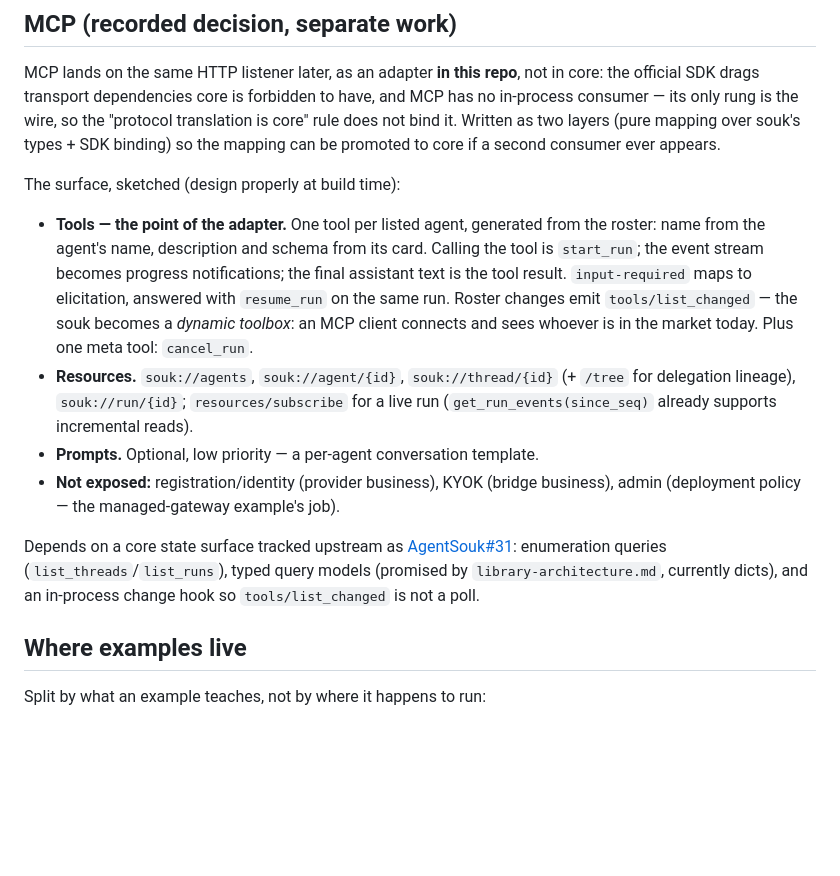
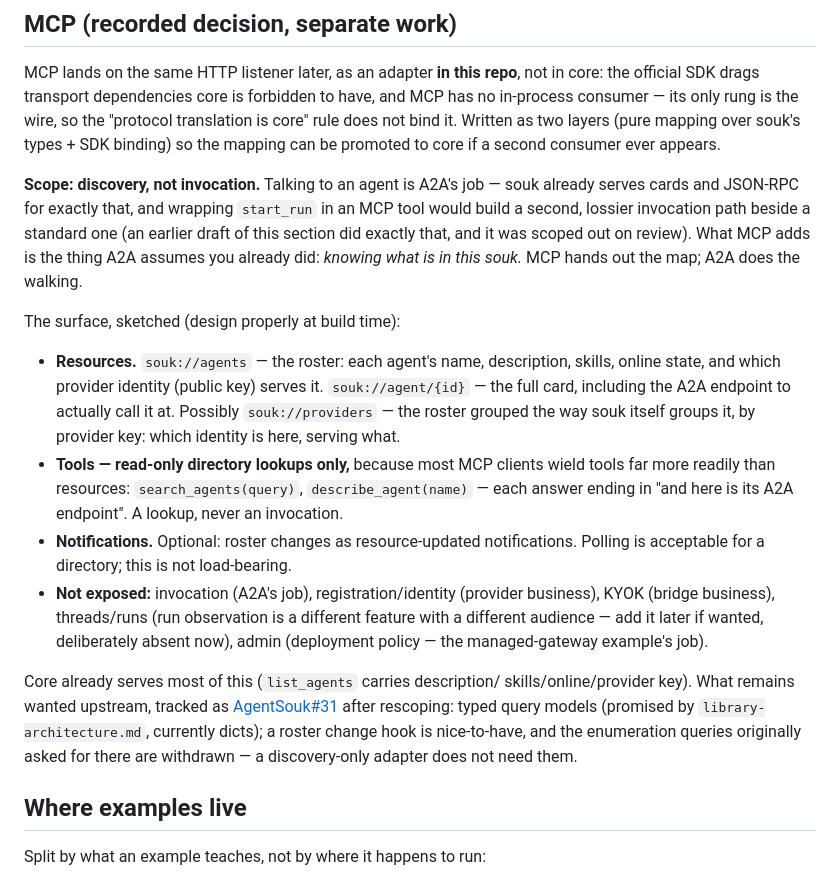
Before and after one commit to hukaichun/AgentSoukServer, a Markdown page: docs/server-mode.md, the part around the change. GitHub-like rendering; blank space fills up the shorter version.

Commit message:
docs(server-mode): rescope MCP to discovery only — invocation stays A2A
An earlier draft made every agent an MCP tool wrapping start_run; that
builds a second, lossier invocation path beside a standard one. Scoped
out: MCP hands out the map (providers, agents, what they do, the A2A
endpoint to call), A2A does the walking. Threads/runs deliberately
absent. Upstream ask (AgentSouk#31) shrinks to typed query models, with
the change hook optional and enumeration queries withdrawn.

Co-Authored-By: Claude Fable 5 <noreply@anthropic.com>

```diff
--- a/docs/server-mode.md
+++ b/docs/server-mode.md
@@ -203,32 +203,42 @@ it. Written as two layers (pure mapping over souk's types + SDK
 binding) so the mapping can be promoted to core if a second consumer
 ever appears.
 
+**Scope: discovery, not invocation.** Talking to an agent is A2A's
+job — souk already serves cards and JSON-RPC for exactly that, and
+wrapping `start_run` in an MCP tool would build a second, lossier
+invocation path beside a standard one (an earlier draft of this section
+did exactly that, and it was scoped out on review). What MCP adds is
+the thing A2A assumes you already did: *knowing what is in this souk.*
+MCP hands out the map; A2A does the walking.
+
 The surface, sketched (design properly at build time):
 
-- **Tools — the point of the adapter.** One tool per listed agent,
-  generated from the roster: name from the agent's name, description
-  and schema from its card. Calling the tool is `start_run`; the event
-  stream becomes progress notifications; the final assistant text is
-  the tool result. `input-required` maps to elicitation, answered with
-  `resume_run` on the same run. Roster changes emit
-  `tools/list_changed` — the souk becomes a *dynamic toolbox*: an MCP
-  client connects and sees whoever is in the market today. Plus one
-  meta tool: `cancel_run`.
-- **Resources.** `souk://agents`, `souk://agent/{id}`,
-  `souk://thread/{id}` (+ `/tree` for delegation lineage),
-  `souk://run/{id}`; `resources/subscribe` for a live run
-  (`get_run_events(since_seq)` already supports incremental reads).
-- **Prompts.** Optional, low priority — a per-agent conversation
-  template.
-- **Not exposed:** registration/identity (provider business), KYOK
-  (bridge business), admin (deployment policy — the managed-gateway
-  example's job).
+- **Resources.** `souk://agents` — the roster: each agent's name,
+  description, skills, online state, and which provider identity
+  (public key) serves it. `souk://agent/{id}` — the full card,
+  including the A2A endpoint to actually call it at. Possibly
+  `souk://providers` — the roster grouped the way souk itself groups
+  it, by provider key: which identity is here, serving what.
+- **Tools — read-only directory lookups only,** because most MCP
+  clients wield tools far more readily than resources:
+  `search_agents(query)`, `describe_agent(name)` — each answer ending
+  in "and here is its A2A endpoint". A lookup, never an invocation.
+- **Notifications.** Optional: roster changes as resource-updated
+  notifications. Polling is acceptable for a directory; this is not
+  load-bearing.
+- **Not exposed:** invocation (A2A's job), registration/identity
+  (provider business), KYOK (bridge business), threads/runs (run
+  observation is a different feature with a different audience — add
+  it later if wanted, deliberately absent now), admin (deployment
+  policy — the managed-gateway example's job).
 
-Depends on a core state surface tracked upstream as
-[AgentSouk#31](https://github.com/hukaichun/AgentSouk/issues/31):
-enumeration queries (`list_threads`/`list_runs`), typed query models
-(promised by `library-architecture.md`, currently dicts), and an
-in-process change hook so `tools/list_changed` is not a poll.
+Core already serves most of this (`list_agents` carries description/
+skills/online/provider key). What remains wanted upstream, tracked as
+[AgentSouk#31](https://github.com/hukaichun/AgentSouk/issues/31) after
+rescoping: typed query models (promised by `library-architecture.md`,
+currently dicts); a roster change hook is nice-to-have, and the
+enumeration queries originally asked for there are withdrawn — a
+discovery-only adapter does not need them.
 
 ## Where examples live
 
```
